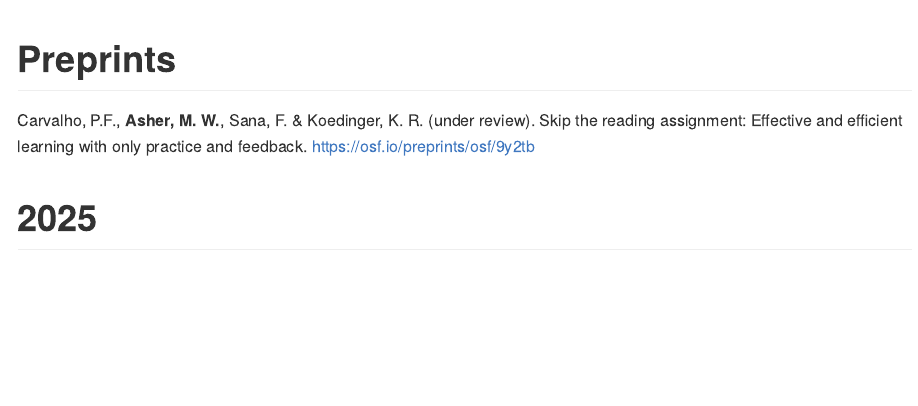
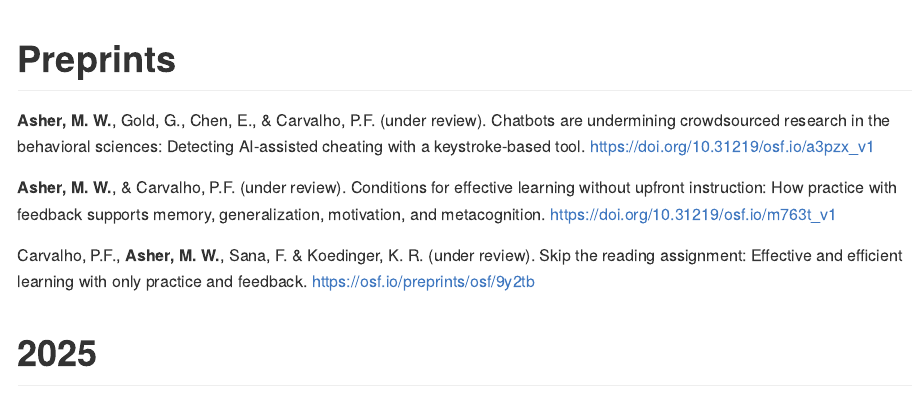
Before and after one commit to michaelasher/personal-website, an R Markdown document (content/publications/index.Rmd): the page in a window 1100 px wide, from its top. The pictures show the output file content/publications/index.md that the author committed with the source, drawn offline in the style of GitHub.

Commit message:
updated publications

```diff
--- a/content/publications/index.Rmd
+++ b/content/publications/index.Rmd
@@ -12,7 +12,9 @@ show_title_as_headline: false
 
 # Preprints
 
-**Asher, M. W.**, Carvalho, P.F. (under review). Conditions for effective learning without upfront instruction: How practice with feedback supports memory, generalization, motivation, and metacognition. https://doi.org/10.31219/osf.io/m763t_v1
+**Asher, M. W.**, Gold, G., Chen, E., & Carvalho, P.F. (under review). Chatbots are undermining crowdsourced research in the behavioral sciences: Detecting AI-assisted cheating with a keystroke-based tool. https://doi.org/10.31219/osf.io/a3pzx_v1
+
+**Asher, M. W.**, & Carvalho, P.F. (under review). Conditions for effective learning without upfront instruction: How practice with feedback supports memory, generalization, motivation, and metacognition. https://doi.org/10.31219/osf.io/m763t_v1
 
 Carvalho, P.F., **Asher, M. W.**, Sana, F. & Koedinger, K. R. (under review). Skip the reading assignment: Effective and efficient learning with only practice and feedback. https://osf.io/preprints/osf/9y2tb
 
```
Also changed, not shown: content/publications/index.html (deleted), content/publications/index.md, themes/hugo-apero/static/img/squarephoto.jpg, 119 other files.
